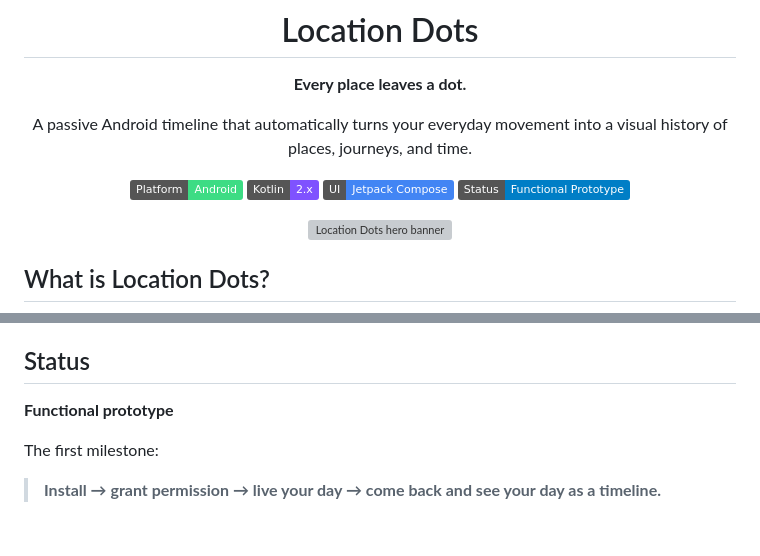
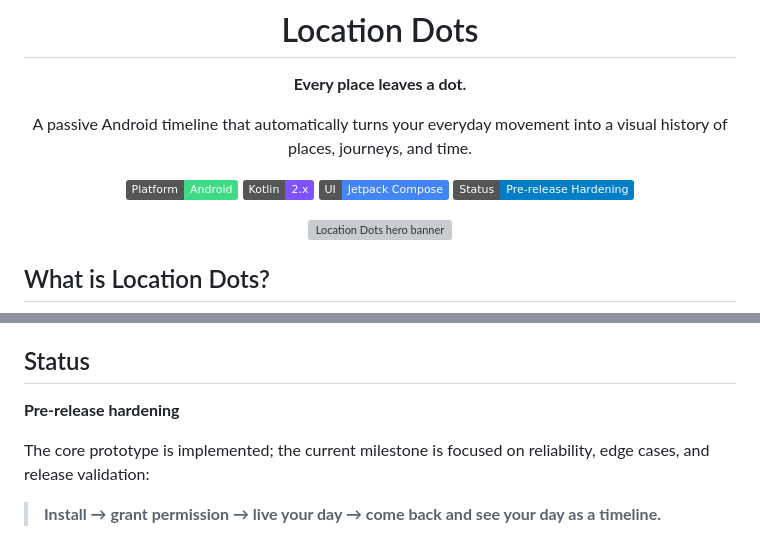
Before and after one commit to hustlewithvikram/location-dots, a Markdown page: README.md, 2 parts joined by grey strips. Drawn GitHub-style; badges without logos; grey boxes are pictures that could not be loaded.

Commit message:
docs: update prerelease status

```diff
--- a/README.md
+++ b/README.md
@@ -9,7 +9,7 @@ A passive Android timeline that automatically turns your everyday movement into
 [![Android](https://img.shields.io/badge/Platform-Android-3DDC84?logo=android&logoColor=white)](https://www.android.com/)
 [![Kotlin](https://img.shields.io/badge/Kotlin-2.x-7F52FF?logo=kotlin&logoColor=white)](https://kotlinlang.org/)
 [![Jetpack Compose](https://img.shields.io/badge/UI-Jetpack%20Compose-4285F4?logo=jetpackcompose&logoColor=white)](https://developer.android.com/compose)
-[![Status](https://img.shields.io/badge/Status-Functional%20Prototype-blue)](#status)
+[![Status](https://img.shields.io/badge/Status-Pre--release%20Hardening-blue)](#status)
 
 <img src="assets/location-dots-hero-banner.svg" alt="Location Dots hero banner" width="100%" />
 
@@ -151,8 +151,8 @@ Location history can reveal sensitive information about where someone lives, wor
 
 ## Status
 
-**Functional prototype**
+**Pre-release hardening**
 
-The first milestone:
+The core prototype is implemented; the current milestone is focused on reliability, edge cases, and release validation:
 
 > **Install → grant permission → live your day → come back and see your day as a timeline.**
```
